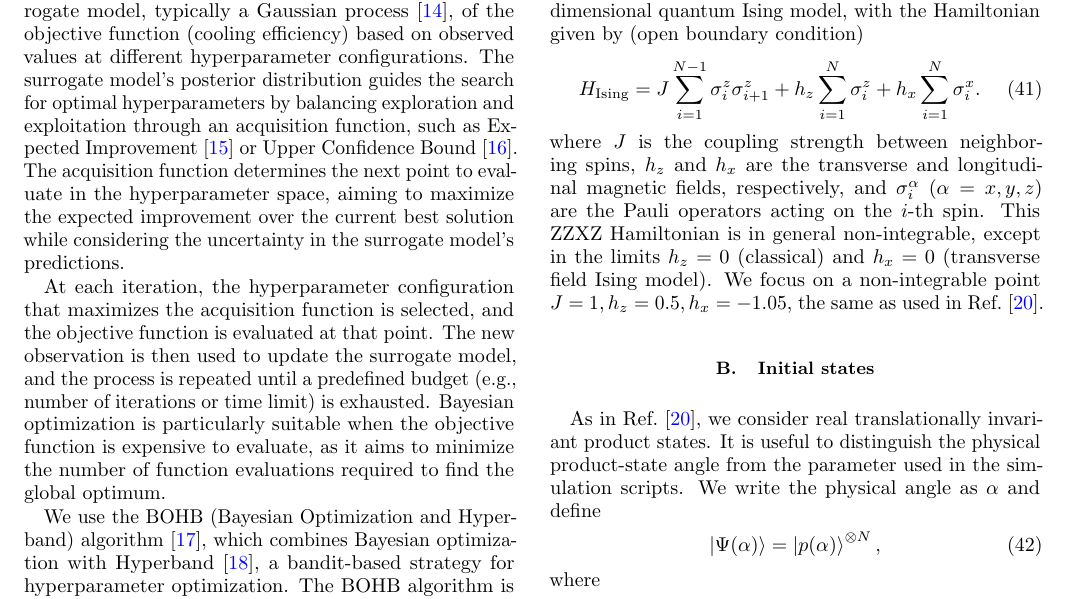
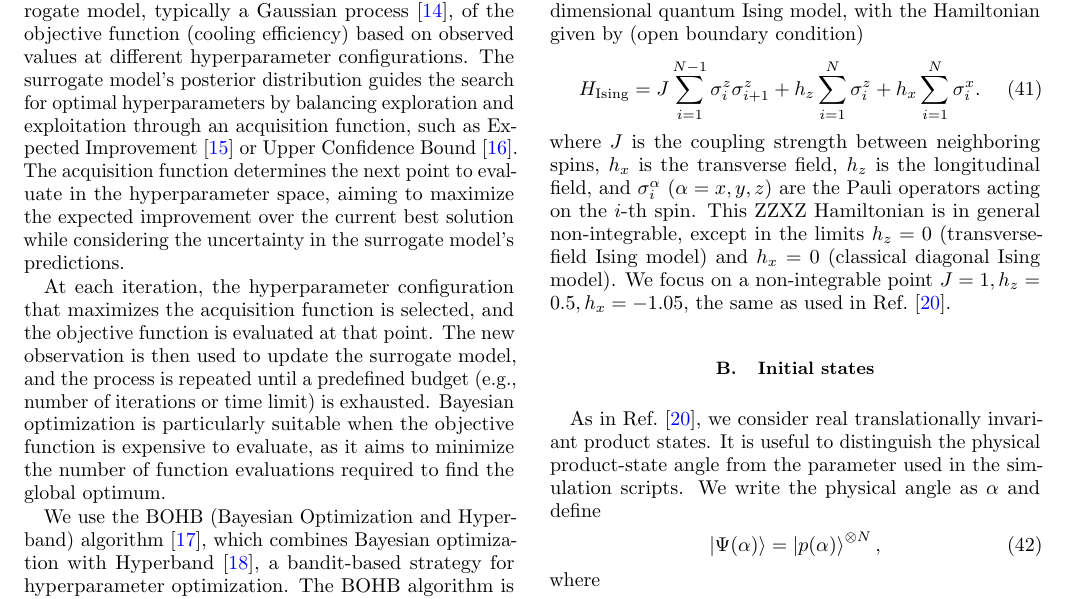
Before and after one commit to LionSR/CoolingTNS, a LaTeX paper (Notes/NotesTN/CoolingAlgTN.tex): part of page 8 of 12, cut so that both start at the same text. Compiled offline with pdfLaTeX.

Commit message:
Fix nonintegrable Ising field labels
Closes #293.

```diff
--- a/Notes/NotesTN/CoolingAlgTN.tex
+++ b/Notes/NotesTN/CoolingAlgTN.tex
@@ -773,8 +773,8 @@ We test the performance of our algorithm on a one-dimensional quantum Ising mode
 	H_{\text{Ising}} = J\sum_{i=1}^{N-1}\sigma_{i}^z\sigma_{i+1}^z + h_z\sum_{i=1}^{N} \sigma_{i}^z + h_x\sum_{i=1}^{N} \sigma_{i}^x.
 	\label{eq:HIsing}
 \end{equation}
-where $J$ is the coupling strength between neighboring spins, $h_z$ and $h_x$ are the transverse and longitudinal magnetic fields, respectively, and $\sigma_i^{\alpha}$ ($\alpha = x,y,z$) are the Pauli operators acting on the $i$-th spin.
-This ZZXZ Hamiltonian is in general non-integrable, except in the limits $h_z = 0$ (classical) and $h_x = 0$ (transverse field Ising model). We focus on a non-integrable point $J = 1,h_z = 0.5,h_x = -1.05$, the same as used in Ref.~\citep{Lu2021Algorithms}.
+where $J$ is the coupling strength between neighboring spins, $h_x$ is the transverse field, $h_z$ is the longitudinal field, and $\sigma_i^{\alpha}$ ($\alpha = x,y,z$) are the Pauli operators acting on the $i$-th spin.
+This ZZXZ Hamiltonian is in general non-integrable, except in the limits $h_z = 0$ (transverse-field Ising model) and $h_x = 0$ (classical diagonal Ising model). We focus on a non-integrable point $J = 1,h_z = 0.5,h_x = -1.05$, the same as used in Ref.~\citep{Lu2021Algorithms}.
 
 \subsection{Initial states}
 As in Ref.~\citep{Lu2021Algorithms}, we consider real translationally invariant product states. It is useful to distinguish the physical product-state angle from the parameter used in the simulation scripts. We write the physical angle as $\alpha$ and define
```
Also changed, not shown: 2 other files.
